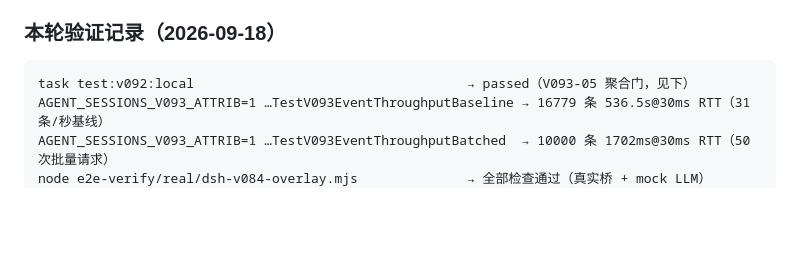
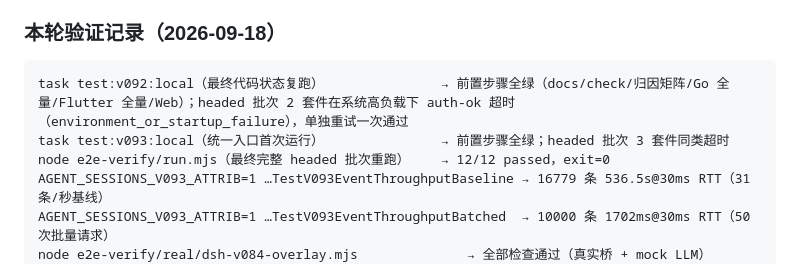
Before and after one commit to yubi233/agent-sessions, a Markdown page: docs/zh/自动化测试文档.md, the part around the change. Drawn GitHub-style; blank space fills up the shorter version.

Commit message:
docs(v093): 最终代码状态复跑记录——headed 抖动归类与有界重试留档
- 自动化测试文档本轮验证记录：补最终树 v092/v093 门复跑结果、headed
  套件在宿主高负载下的 auth-ok 超时（environment_or_startup_failure）
  与单独重试通过记录。
- 实施记录 33 新增 §5.1 复跑记录表：前置步骤全绿、2→3 个套件同类
  抖动、最终完整批次重跑 12/12 passed（exit=0）、git diff --check
  通过；结论：最终代码状态全部组件通过，抖动为环境问题并已按工作流
  §5 有界重试规则记录（尝试次数/原因/最终结果）。

````diff
--- a/docs/zh/自动化测试文档.md
+++ b/docs/zh/自动化测试文档.md
@@ -1029,7 +1029,9 @@ V092 的可见性验证仍以【headed 浏览器场景】为准：
 ### 本轮验证记录（2026-09-18）
 
 ```text
-task test:v092:local                                   → passed（V093-05 聚合门，见下）
+task test:v092:local（最终代码状态复跑）               → 前置步骤全绿（docs/check/归因矩阵/Go 全量/Flutter 全量/Web）；headed 批次 2 套件在系统高负载下 auth-ok 超时（environment_or_startup_failure），单独重试一次通过
+task test:v093:local（统一入口首次运行）               → 前置步骤全绿；headed 批次 3 套件同类超时
+node e2e-verify/run.mjs（最终完整 headed 批次重跑）    → 12/12 passed，exit=0
 AGENT_SESSIONS_V093_ATTRIB=1 …TestV093EventThroughputBaseline → 16779 条 536.5s@30ms RTT（31 条/秒基线）
 AGENT_SESSIONS_V093_ATTRIB=1 …TestV093EventThroughputBatched  → 10000 条 1702ms@30ms RTT（50 次批量请求）
 node e2e-verify/real/dsh-v084-overlay.mjs              → 全部检查通过（真实桥 + mock LLM）
````
Also changed, not shown: 1 other file.
